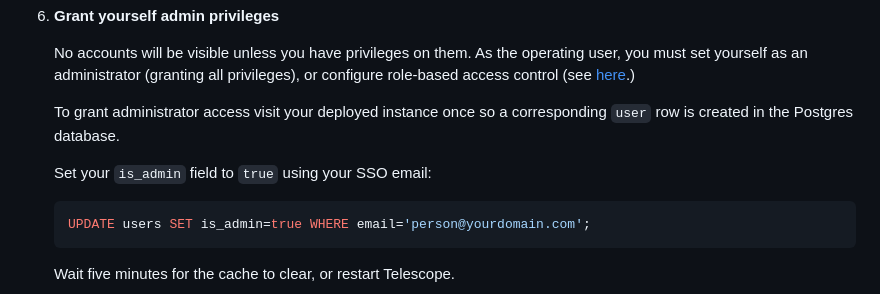
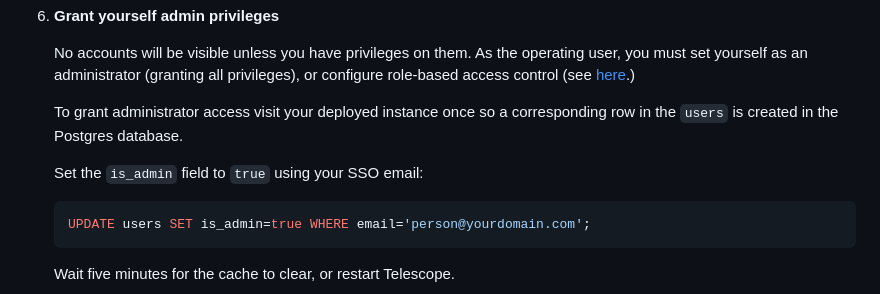
Before and after one commit to Zellic/telescope, a Markdown page: README.md, the part around the change. GitHub-like rendering.

````diff
--- a/README.md
+++ b/README.md
@@ -112,9 +112,9 @@ Build Instructions
 
    No accounts will be visible unless you have privileges on them. As the operating user, you must set yourself as an administrator (granting all privileges), or configure role-based access control (see [here](#role-based-access-control-rbac).)
 
-   To grant administrator access visit your deployed instance once so a corresponding `user` row is created in the Postgres database.
+   To grant administrator access visit your deployed instance once so a corresponding row in the `users` is created in the Postgres database.
 
-   Set your `is_admin` field to `true` using your SSO email:
+   Set the `is_admin` field to `true` using your SSO email:
 
    ```sql
    UPDATE users SET is_admin=true WHERE email='person@yourdomain.com';
````
